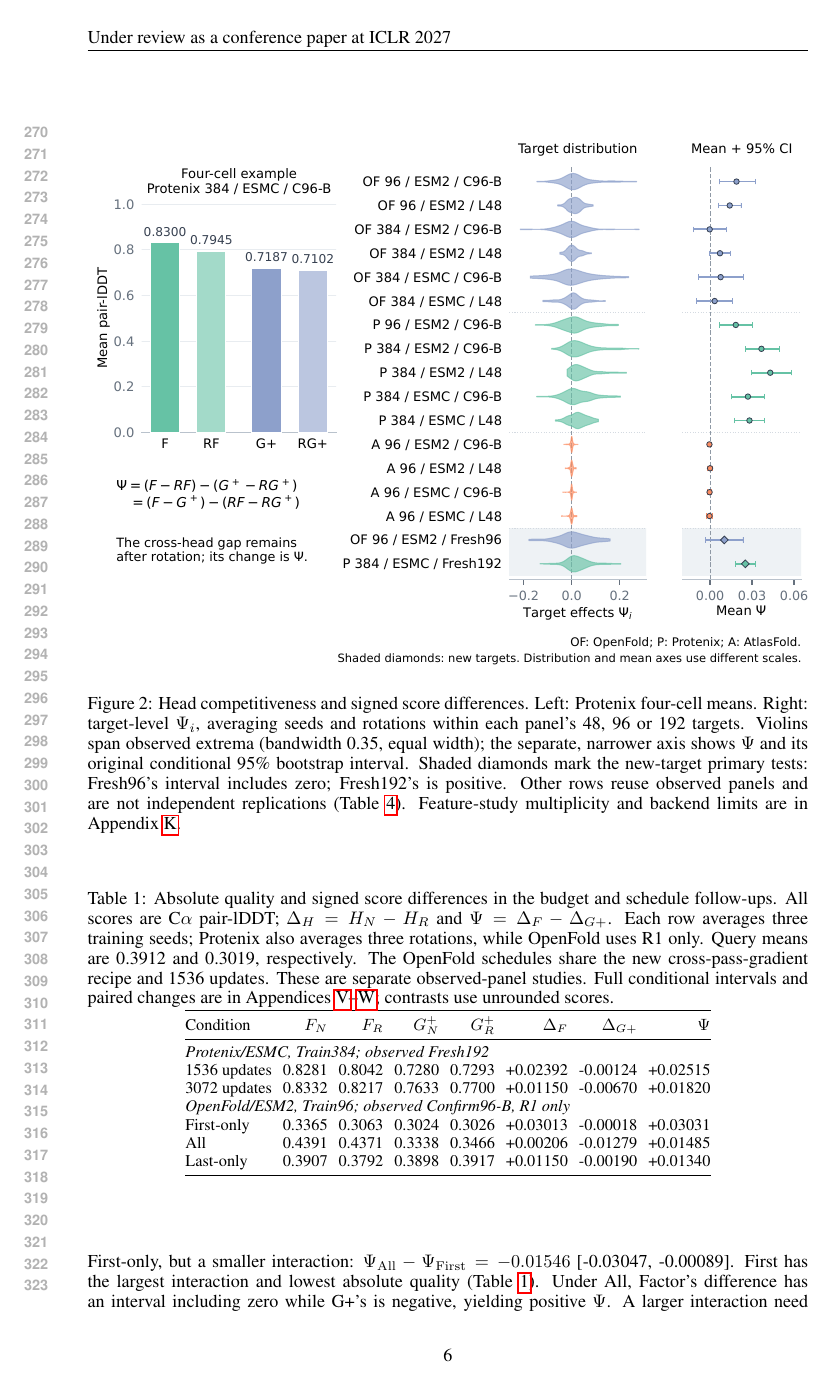
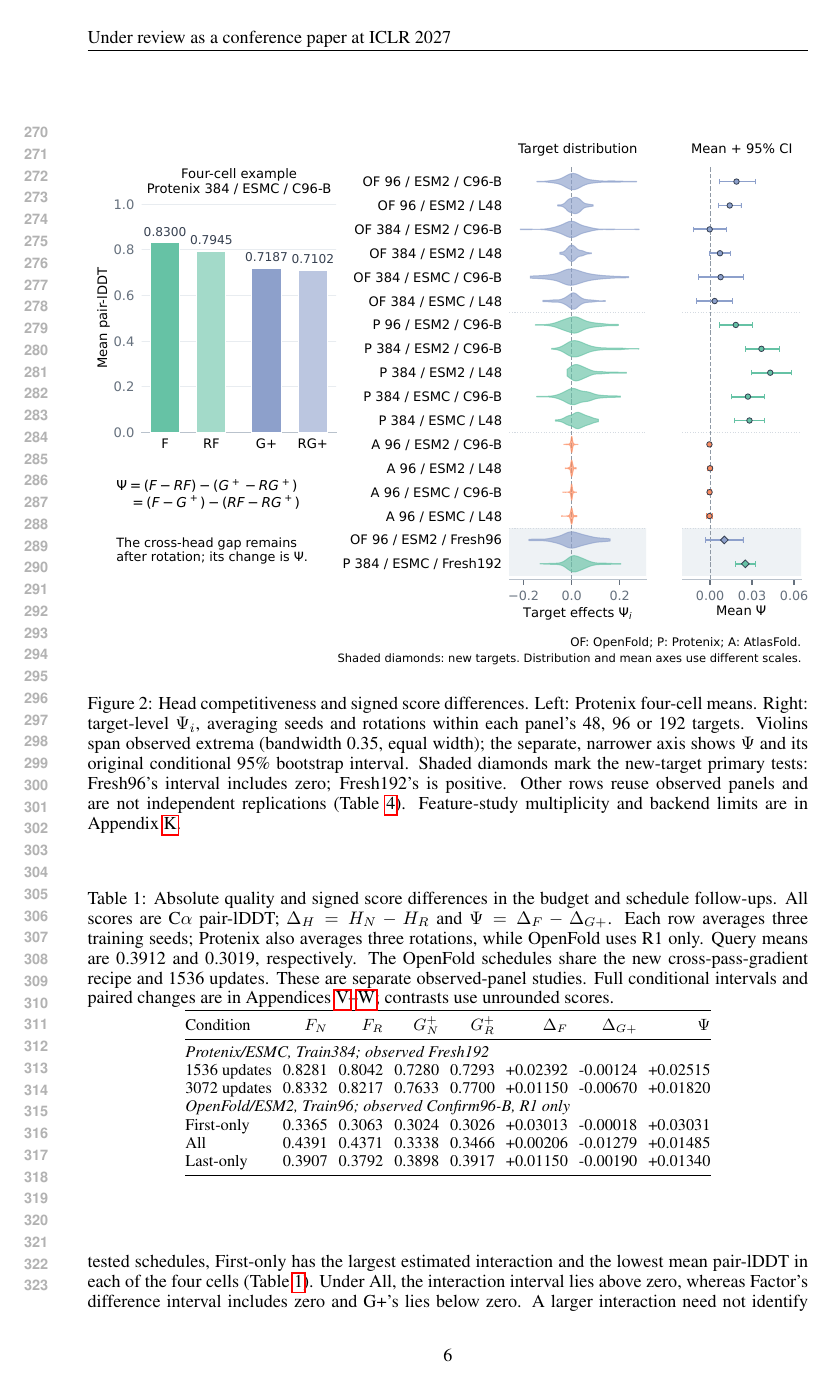
Before and after one commit to HUSRCF/engramholder, a LaTeX paper (iclr2027_conference.tex, which reads sections/04_results.tex): page 6 of 46. Compiled offline with pdfLaTeX.

Commit message:
Clarify budget and schedule result interpretation

```diff
--- a/sections/04_results.tex
+++ b/sections/04_results.tex
@@ -103,10 +103,12 @@ scores than First-only, but a smaller interaction:
 $\Psi_{\mathrm{All}}-\Psi_{\mathrm{First}}=
 \result{schedule_D_write_R1}$
 [\result{schedule_D_write_R1Lo}, \result{schedule_D_write_R1Hi}].
-First has the largest interaction and lowest absolute quality
-(Table~\ref{tab:budget_schedule_overview}). Under All, Factor's difference
-has an interval including zero while G+'s is negative, yielding positive
-$\Psi$. A larger interaction need not identify a better schedule; a positive
+Among the three tested schedules, First-only has the largest estimated
+interaction and the lowest mean pair-lDDT in each of the four cells
+(Table~\ref{tab:budget_schedule_overview}). Under All, the interaction
+interval lies above zero, whereas Factor's difference interval includes
+zero and G+'s lies below zero. A larger interaction need not identify a
+better schedule; a positive
 interaction need not establish a positive Factor difference. Jointly
 retraining each schedule does not isolate a feedback mechanism.
 
```
Also changed, not shown: sections/04_results.tex (2 more changed lines).
